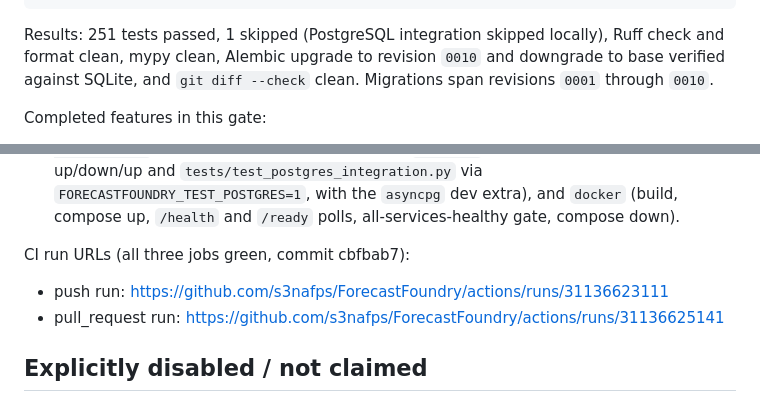
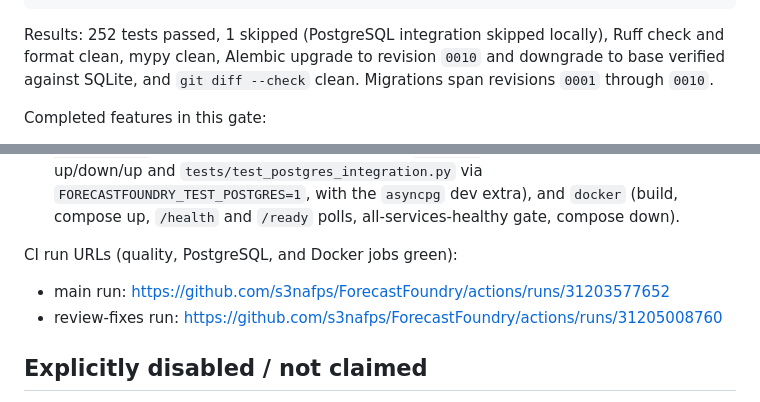
Before and after one commit to s3nafps/ForecastFoundry, a Markdown page: docs/FINAL_AUDIT.md, 2 parts joined by grey strips. Rendered like a GitHub page.

Commit message:
docs: refresh completion audit evidence

````diff
--- a/docs/FINAL_AUDIT.md
+++ b/docs/FINAL_AUDIT.md
@@ -46,7 +46,7 @@ DATABASE_URL=sqlite+aiosqlite:///./acceptance.db alembic downgrade base
 git diff --check
 ```
 
-Results: 251 tests passed, 1 skipped (PostgreSQL integration skipped locally),
+Results: 252 tests passed, 1 skipped (PostgreSQL integration skipped locally),
 Ruff check and format clean, mypy clean, Alembic upgrade to revision `0010` and
 downgrade to base verified against SQLite, and `git diff --check` clean.
 Migrations span revisions `0001` through `0010`.
@@ -69,9 +69,9 @@ Completed features in this gate:
   with the `asyncpg` dev extra), and `docker` (build, compose up, `/health` and
   `/ready` polls, all-services-healthy gate, compose down).
 
-CI run URLs (all three jobs green, commit cbfbab7):
-- push run: https://github.com/s3nafps/ForecastFoundry/actions/runs/31136623111
-- pull_request run: https://github.com/s3nafps/ForecastFoundry/actions/runs/31136625141
+CI run URLs (quality, PostgreSQL, and Docker jobs green):
+- main run: https://github.com/s3nafps/ForecastFoundry/actions/runs/31203577652
+- review-fixes run: https://github.com/s3nafps/ForecastFoundry/actions/runs/31205008760
 
 ## Explicitly disabled / not claimed
 
````
Also changed, not shown: other parts of docs/FINAL_AUDIT.md (+1 -1 lines).
